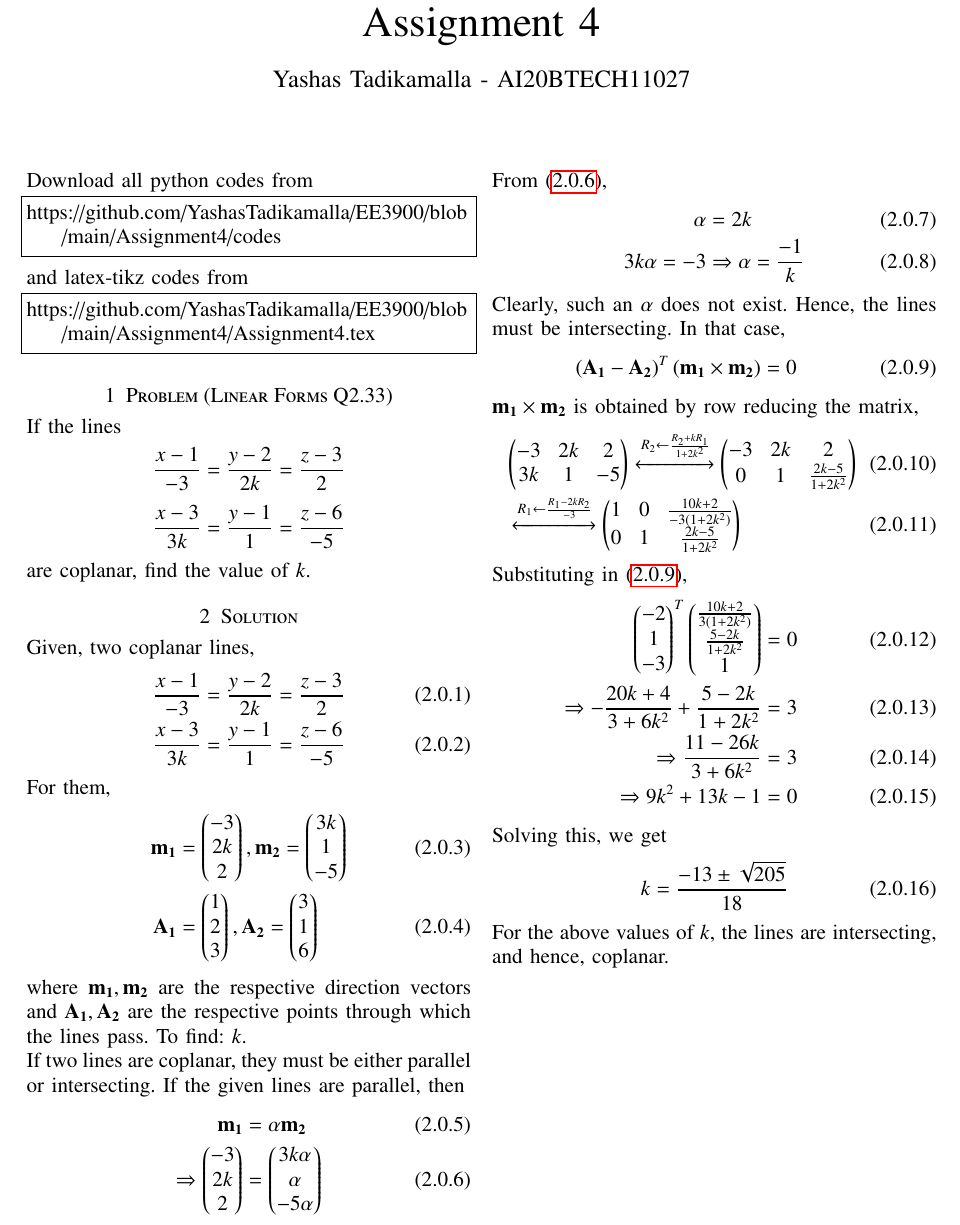
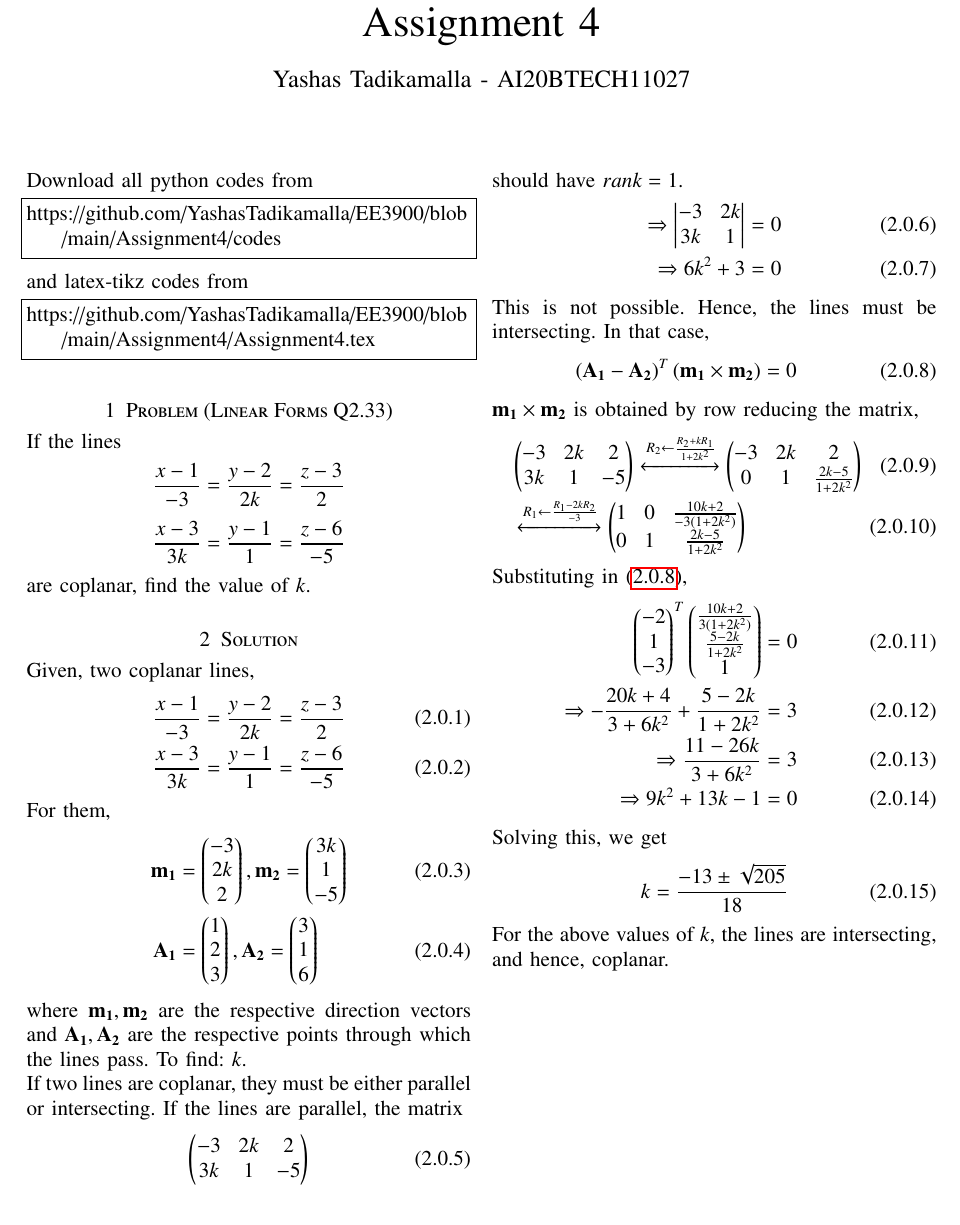
Before and after one commit to YashasTadikamalla/EE3900, a LaTeX problem sheet (Assignment4/Assignment4.tex): part of page 1 of 2, cut so that both start at the same text. Compiled offline with pdfLaTeX.

Commit message:
Add files via upload

```diff
--- a/Assignment4/Assignment4.tex
+++ b/Assignment4/Assignment4.tex
@@ -155,21 +155,18 @@ For them,
     6}
 \end{align}
 where $\vec{m_{1}},\vec{m_{2}}$ are the respective direction vectors and $\vec{A_{1}},\vec{A_{2}}$ are the respective points through which the lines pass. To find: $k$.\\
-If two lines are coplanar, they must be either parallel or intersecting. If the given lines are parallel, then
+If two lines are coplanar, they must be either parallel or intersecting. If the lines are parallel, the matrix
 \begin{align}
-    \vec{m_{1}}&=\alpha\vec{m_{2}}\\
-    \Rightarrow\myvec{-3\\
-    2k\\
-    2}&=\myvec{3k\alpha\\
-    \alpha\\
-    -5\alpha}\label{eq:1}
+    \myvec{-3 & 2k & 2 \\
+    3k & 1 & -5}
 \end{align}
-From \eqref{eq:1},
+should have $rank=1$.
 \begin{align}
-    \alpha&=2k\\
-    3k\alpha=-3&\Rightarrow \alpha=\dfrac{-1}{k}
+    \Rightarrow \mydet{-3 & 2k \\
+    3k & 1} &=0\\
+    \Rightarrow 6k^{2}+3&=0
 \end{align}
-Clearly, such an $\alpha$ does not exist. Hence, the lines must be intersecting. In that case,
+This is not possible. Hence, the lines must be intersecting. In that case,
 \begin{align}
     \brak{\vec{A_{1}}-\vec{A_{2}}}^{T}\brak{\vec{m_{1}}\times\vec{m_{2}}}=0\label{eq:a}
 \end{align}
```
Also changed, not shown: Assignment4/codes/Assignment4.py (+3 -0 lines), Assignment4/Assignment4.pdf, Assignment4/figures/Assignment4(1).png.
